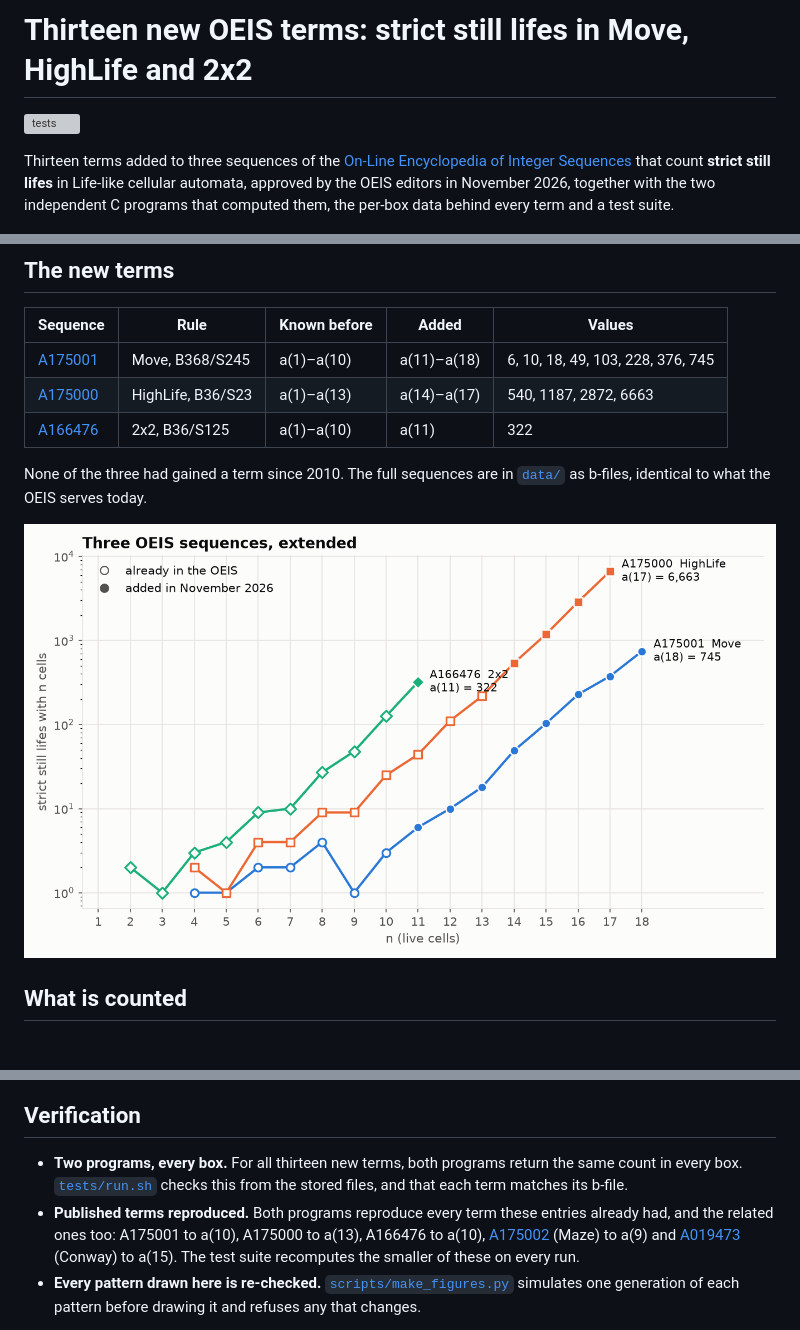
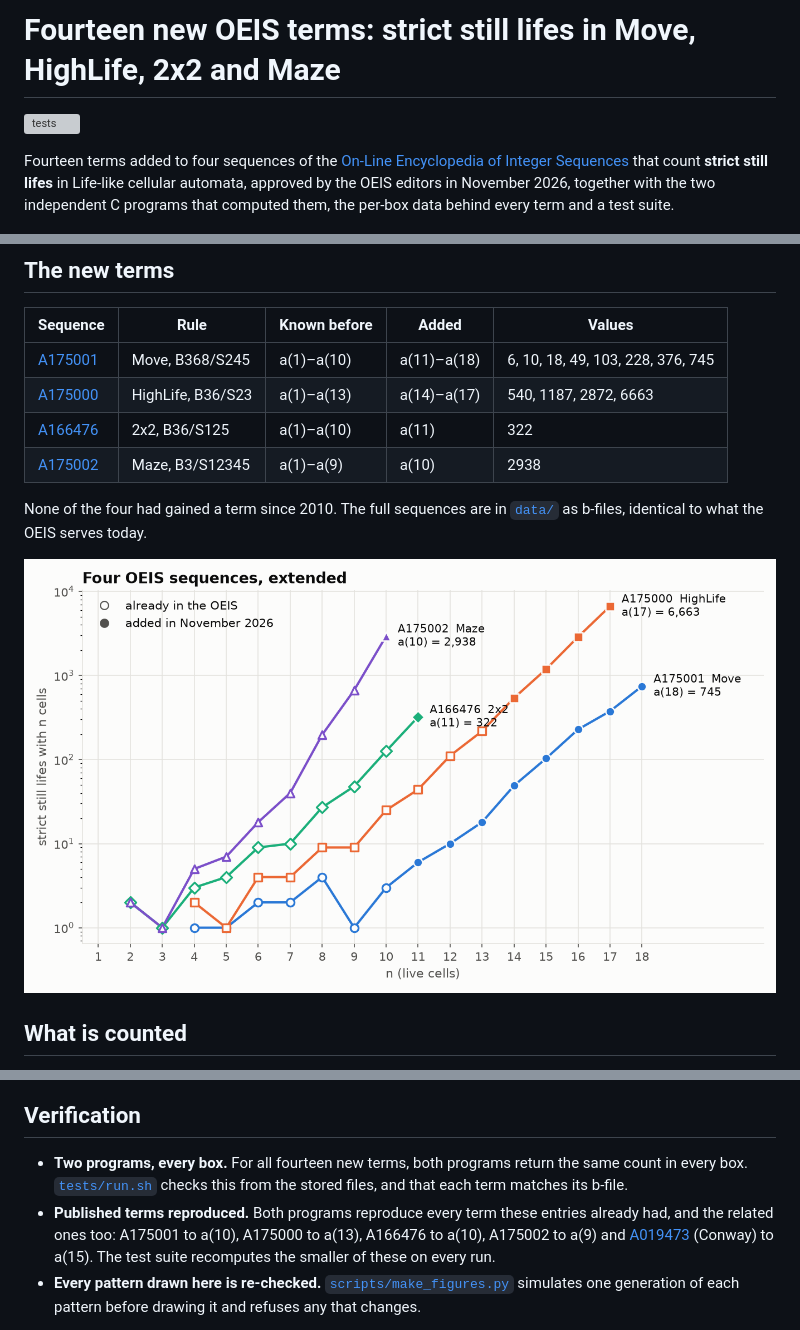
Before and after one commit to joelcanary/still-lifes-move-highlife-2x2, a Markdown page: README.md, 3 parts joined by grey strips. Drawn GitHub-style; pictures changed too: figures/terms.png; grey boxes are pictures that could not be loaded.

```diff
--- a/README.md
+++ b/README.md
@@ -1,8 +1,8 @@
-# Thirteen new OEIS terms: strict still lifes in Move, HighLife and 2x2
+# Fourteen new OEIS terms: strict still lifes in Move, HighLife, 2x2 and Maze
 
 [![tests](https://github.com/joelcanary/still-lifes-move-highlife-2x2/actions/workflows/test.yml/badge.svg)](https://github.com/joelcanary/still-lifes-move-highlife-2x2/actions/workflows/test.yml)
 
-Thirteen terms added to three sequences of the [On-Line Encyclopedia of Integer Sequences](https://oeis.org) that count **strict still lifes** in Life-like cellular automata, approved by the OEIS editors in November 2026, together with the two independent C programs that computed them, the per-box data behind every term and a test suite.
+Fourteen terms added to four sequences of the [On-Line Encyclopedia of Integer Sequences](https://oeis.org) that count **strict still lifes** in Life-like cellular automata, approved by the OEIS editors in November 2026, together with the two independent C programs that computed them, the per-box data behind every term and a test suite.
 
 <p align="center"><img src="figures/gallery-move.gif" alt="Every strict still life of the Move rule with 11 to 15 cells, one frame per size" width="760"></p>
 
@@ -13,6 +13,7 @@ Thirteen terms added to three sequences of the [On-Line Encyclopedia of Integer
 | [A175001](https://oeis.org/A175001) | Move, B368/S245 | a(1)–a(10) | a(11)–a(18) | 6, 10, 18, 49, 103, 228, 376, 745 |
 | [A175000](https://oeis.org/A175000) | HighLife, B36/S23 | a(1)–a(13) | a(14)–a(17) | 540, 1187, 2872, 6663 |
 | [A166476](https://oeis.org/A166476) | 2x2, B36/S125 | a(1)–a(10) | a(11) | 322 |
+| [A175002](https://oeis.org/A175002) | Maze, B3/S12345 | a(1)–a(9) | a(10) | 2938 |
 
-None of the three had gained a term since 2010. The full sequences are in [`data/`](data) as b-files, identical to what the OEIS serves today.
+None of the four had gained a term since 2010. The full sequences are in [`data/`](data) as b-files, identical to what the OEIS serves today.
 
@@ -46,8 +47,8 @@ Every count is split by box size, and the two programs must agree on **every box
 
 ## Verification
 
-- **Two programs, every box.** For all thirteen new terms, both programs return the same count in every box. [`tests/run.sh`](tests/run.sh) checks this from the stored files, and that each term matches its b-file.
-- **Published terms reproduced.** Both programs reproduce every term these entries already had, and the related ones too: A175001 to a(10), A175000 to a(13), A166476 to a(10), [A175002](https://oeis.org/A175002) (Maze) to a(9) and [A019473](https://oeis.org/A019473) (Conway) to a(15). The test suite recomputes the smaller of these on every run.
+- **Two programs, every box.** For all fourteen new terms, both programs return the same count in every box. [`tests/run.sh`](tests/run.sh) checks this from the stored files, and that each term matches its b-file.
+- **Published terms reproduced.** Both programs reproduce every term these entries already had, and the related ones too: A175001 to a(10), A175000 to a(13), A166476 to a(10), A175002 to a(9) and [A019473](https://oeis.org/A019473) (Conway) to a(15). The test suite recomputes the smaller of these on every run.
 - **Every pattern drawn here is re-checked.** [`scripts/make_figures.py`](scripts/make_figures.py) simulates one generation of each pattern before drawing it and refuses any that changes.
 
 Agreement between two programs is strong evidence, not a proof. Both were written for this work and share the bound above, so the argument for that bound matters as much as the code.
```
Also changed, not shown: other parts of README.md (+3 -3 lines), 6 other files.
